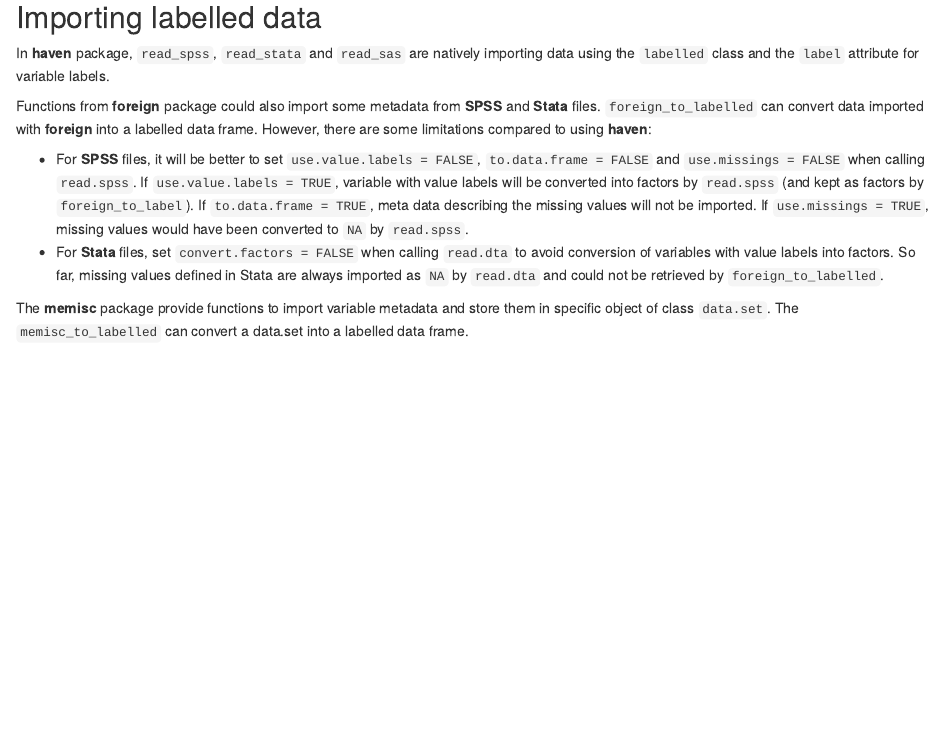
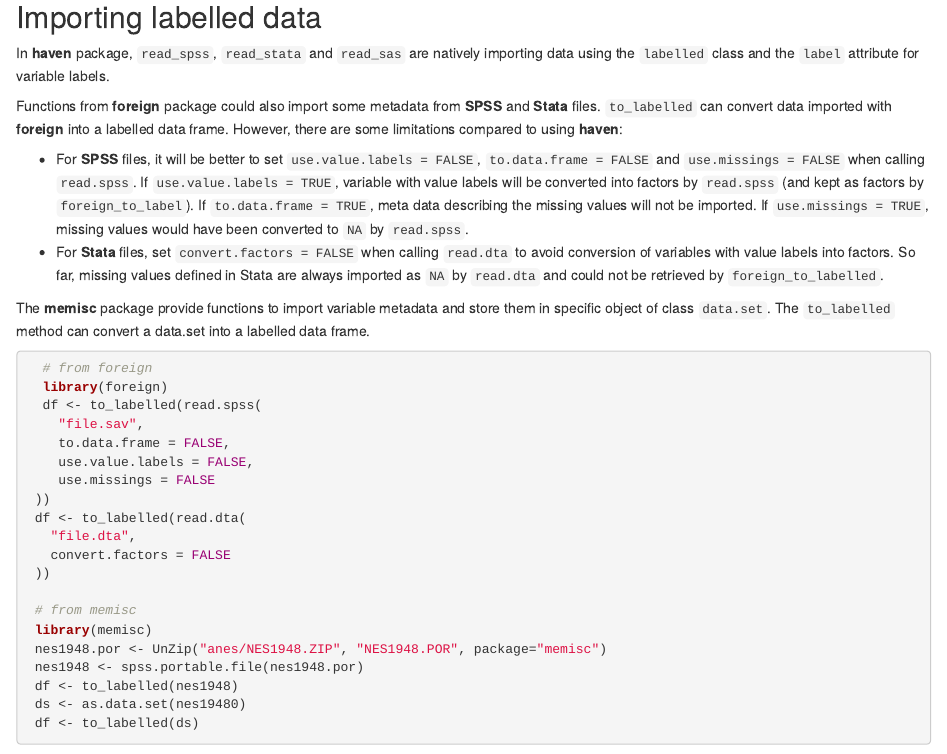
Before and after one commit to larmarange/labelled, an R Markdown document (vignettes/intro_labelled.Rmd): the page in a window 1100 px wide, from 11370 px down. Rendered offline with R 4.5, knitr and Pandoc, with nearby package versions; some code elsewhere in the file could not run offline; common packages that the code uses without loading them are loaded.

Commit message:
to_labelled as a method

````diff
--- a/vignettes/intro_labelled.Rmd
+++ b/vignettes/intro_labelled.Rmd
@@ -306,7 +306,7 @@ In **haven** package, `read_spss`, `read_stata` and `read_sas` are natively impo
 using the `labelled` class and the `label` attribute for variable labels.
 
 Functions from **foreign** package could also import some metadata from **SPSS** and **Stata**
-files. `foreign_to_labelled` can convert data imported with **foreign** into a labelled data frame.
+files. `to_labelled` can convert data imported with **foreign** into a labelled data frame.
 However, there are some limitations compared to using **haven**:
 
 - For **SPSS** files, it will be better to set `use.value.labels = FALSE`, `to.data.frame = FALSE` and
@@ -319,4 +319,27 @@ However, there are some limitations compared to using **haven**:
   imported as `NA` by `read.dta` and could not be retrieved by `foreign_to_labelled`.
 
 The **memisc** package provide functions to import variable metadata and store them in specific
-object of class `data.set`. The `memisc_to_labelled` can convert a data.set into a labelled data frame.
+object of class `data.set`. The `to_labelled` method can convert a data.set into a labelled data frame.
+
+```{r, eval=FALSE}
+  # from foreign
+  library(foreign)
+  df <- to_labelled(read.spss(
+    "file.sav",
+    to.data.frame = FALSE,
+    use.value.labels = FALSE,
+    use.missings = FALSE
+ ))
+ df <- to_labelled(read.dta(
+   "file.dta",
+   convert.factors = FALSE
+ ))
+
+ # from memisc
+ library(memisc)
+ nes1948.por <- UnZip("anes/NES1948.ZIP", "NES1948.POR", package="memisc")
+ nes1948 <- spss.portable.file(nes1948.por)
+ df <- to_labelled(nes1948)
+ ds <- as.data.set(nes19480)
+ df <- to_labelled(ds)
+```
````
Also changed, not shown: R/to_labelled.r (+54 -3 lines), README.md.
